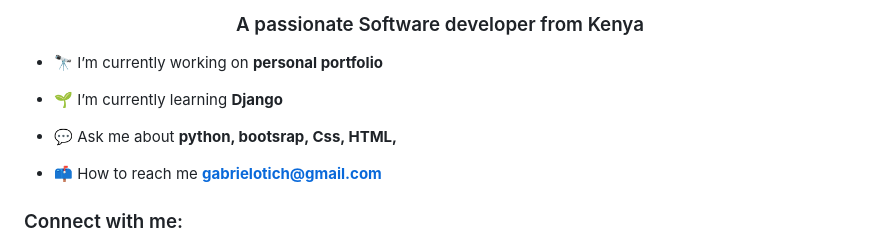
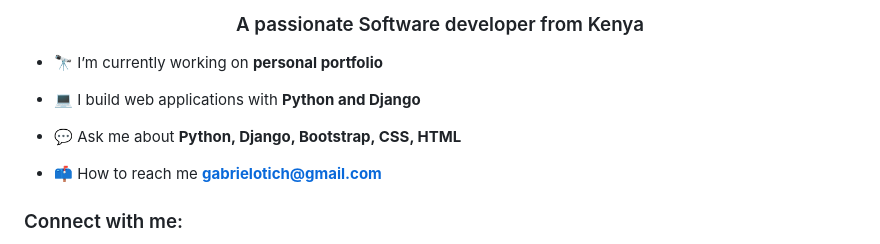
Before and after one commit to Gabrielbossy/Gabrielbossy, a Markdown page: README.md, the part around the change. Drawn GitHub-style.

Commit message:
Revise learning and skills in README
Updated skills and learning sections in README.

```diff
--- a/README.md
+++ b/README.md
@@ -7,9 +7,9 @@
 
 - 🔭 I’m currently working on **personal portfolio**
 
-- 🌱 I’m currently learning **Django**
+- 💻 I build web applications with **Python and Django**
 
-- 💬 Ask me about **python, bootsrap, Css, HTML,**
+- 💬 Ask me about **Python, Django, Bootstrap, CSS, HTML**
 
 - 📫 How to reach me **gabrielotich@gmail.com**
 
```
